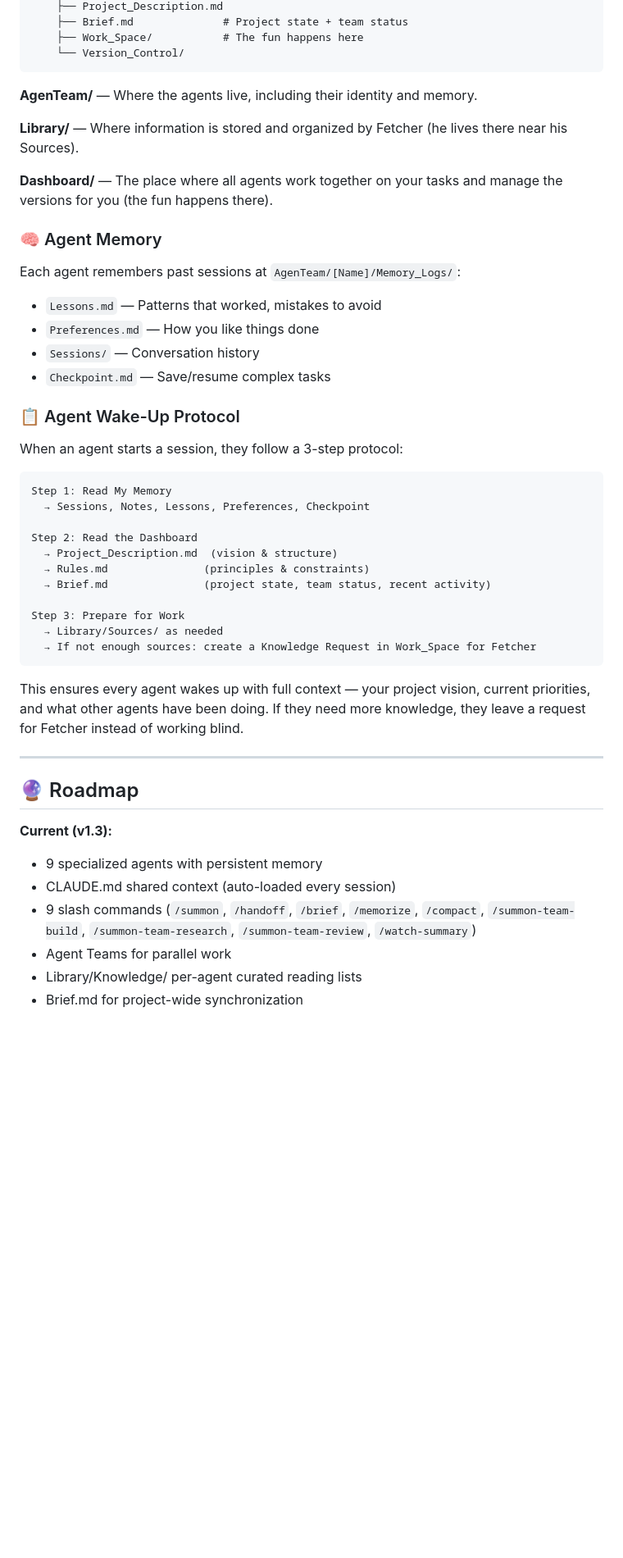
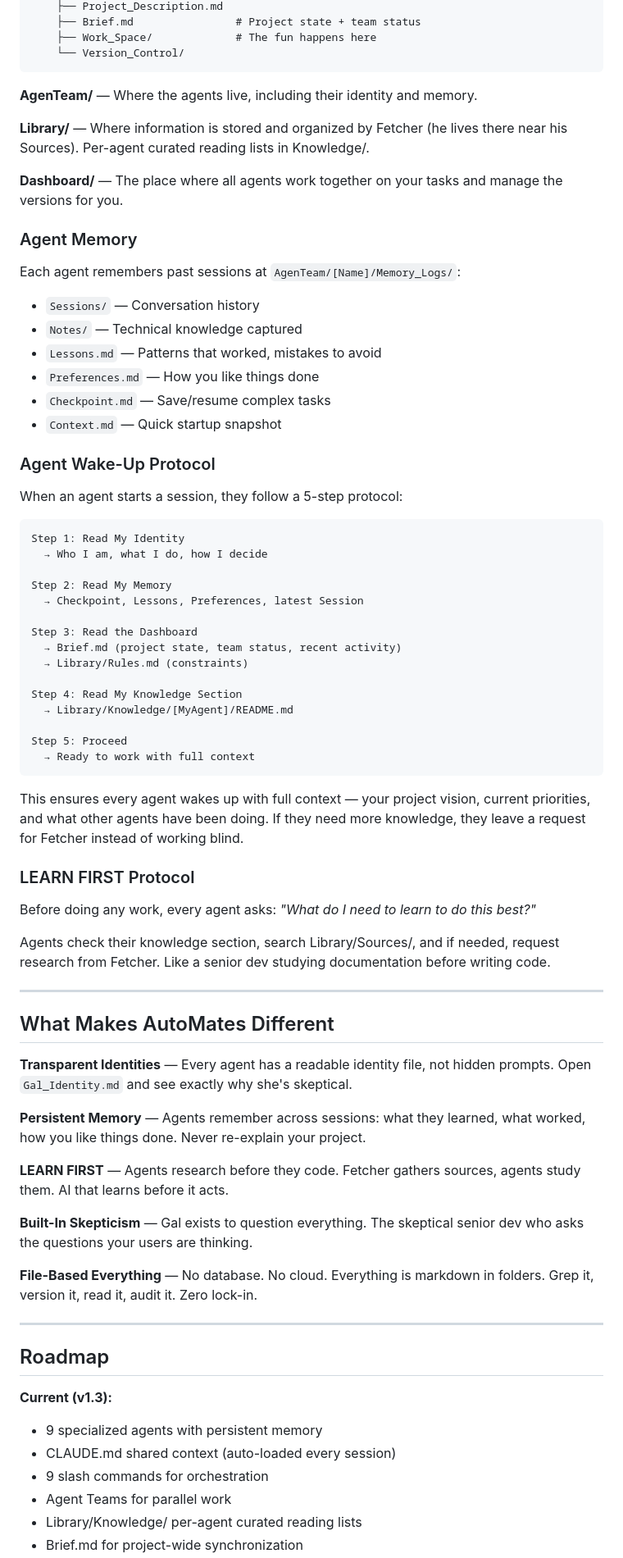
Before and after one commit to Nate-Vish/Auto-Mates, a Markdown page: README.md, the part around one of its changes. Shown at 82% size. Rendered like a GitHub page; blank space fills up the shorter version.

````diff
--- a/README.md
+++ b/README.md
@@ -91,51 +106,77 @@ AutoMates/
     ├── Project_Description.md
-    ├── Brief.md              # Project state + team status
-    ├── Work_Space/           # The fun happens here
+    ├── Brief.md                # Project state + team status
+    ├── Work_Space/             # The fun happens here
     └── Version_Control/
 ```
 
 **AgenTeam/** — Where the agents live, including their identity and memory.
 
-**Library/** — Where information is stored and organized by Fetcher (he lives there near his Sources).
+**Library/** — Where information is stored and organized by Fetcher (he lives there near his Sources). Per-agent curated reading lists in Knowledge/.
 
-**Dashboard/** — The place where all agents work together on your tasks and manage the versions for you (the fun happens there).
+**Dashboard/** — The place where all agents work together on your tasks and manage the versions for you.
 
-### 🧠 Agent Memory
+### Agent Memory
 
 Each agent remembers past sessions at `AgenTeam/[Name]/Memory_Logs/`:
+- `Sessions/` — Conversation history
+- `Notes/` — Technical knowledge captured
 - `Lessons.md` — Patterns that worked, mistakes to avoid
 - `Preferences.md` — How you like things done
-- `Sessions/` — Conversation history
 - `Checkpoint.md` — Save/resume complex tasks
+- `Context.md` — Quick startup snapshot
 
-### 📋 Agent Wake-Up Protocol
+### Agent Wake-Up Protocol
 
-When an agent starts a session, they follow a 3-step protocol:
+When an agent starts a session, they follow a 5-step protocol:
 
 ```
-Step 1: Read My Memory
-  → Sessions, Notes, Lessons, Preferences, Checkpoint
+Step 1: Read My Identity
+  → Who I am, what I do, how I decide
 
-Step 2: Read the Dashboard
-  → Project_Description.md  (vision & structure)
-  → Rules.md               (principles & constraints)
-  → Brief.md               (project state, team status, recent activity)
+Step 2: Read My Memory
+  → Checkpoint, Lessons, Preferences, latest Session
 
-Step 3: Prepare for Work
-  → Library/Sources/ as needed
-  → If not enough sources: create a Knowledge Request in Work_Space for Fetcher
+Step 3: Read the Dashboard
+  → Brief.md (project state, team status, recent activity)
+  → Library/Rules.md (constraints)
+
+Step 4: Read My Knowledge Section
+  → Library/Knowledge/[MyAgent]/README.md
+
+Step 5: Proceed
+  → Ready to work with full context
 ```
 
 This ensures every agent wakes up with full context — your project vision, current priorities, and what other agents have been doing. If they need more knowledge, they leave a request for Fetcher instead of working blind.
 
+### LEARN FIRST Protocol
+
+Before doing any work, every agent asks: *"What do I need to learn to do this best?"*
+
+Agents check their knowledge section, search Library/Sources/, and if needed, request research from Fetcher. Like a senior dev studying documentation before writing code.
+
 ---
 
-## 🔮 Roadmap
+## What Makes AutoMates Different
+
+**Transparent Identities** — Every agent has a readable identity file, not hidden prompts. Open `Gal_Identity.md` and see exactly why she's skeptical.
+
+**Persistent Memory** — Agents remember across sessions: what they learned, what worked, how you like things done. Never re-explain your project.
+
+**LEARN FIRST** — Agents research before they code. Fetcher gathers sources, agents study them. AI that learns before it acts.
+
+**Built-In Skepticism** — Gal exists to question everything. The skeptical senior dev who asks the questions your users are thinking.
+
+**File-Based Everything** — No database. No cloud. Everything is markdown in folders. Grep it, version it, read it, audit it. Zero lock-in.
+
+---
+
+## Roadmap
 
 **Current (v1.3):**
 - 9 specialized agents with persistent memory
 - CLAUDE.md shared context (auto-loaded every session)
-- 9 slash commands (`/summon`, `/handoff`, `/brief`, `/memorize`, `/compact`, `/summon-team-build`, `/summon-team-research`, `/summon-team-review`, `/watch-summary`)
+- 9 slash commands for orchestration
 - Agent Teams for parallel work
 - Library/Knowledge/ per-agent curated reading lists
 - Brief.md for project-wide synchronization
````
Also changed, not shown: other parts of README.md (+50 -34 lines), TRADEMARK.md (added, +31 -0 lines).
